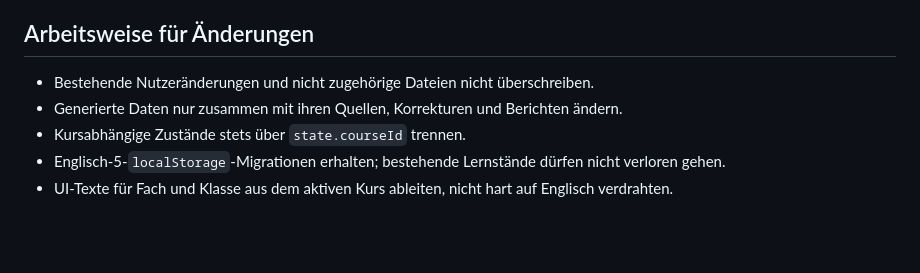
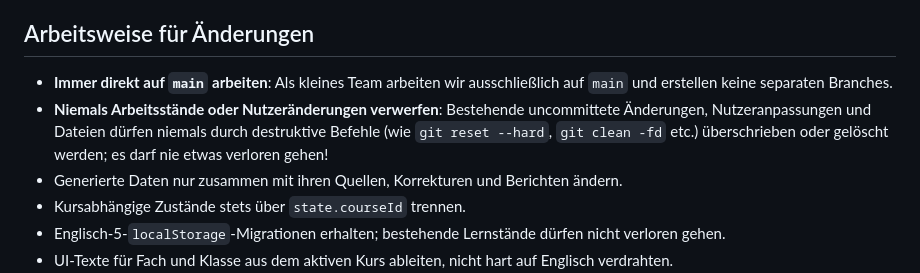
Before and after one commit to DeepThoughtZero/VokabelTrainer, a Markdown page: AGENTS.md, the part around the change. Rendered like a GitHub page; blank space fills up the shorter version.

Commit message:
Document team rules in AGENTS.md: work directly on main without branching and prevent data loss

```diff
--- a/AGENTS.md
+++ b/AGENTS.md
@@ -153,7 +153,8 @@ Erzeugte MP3-Dateien liegen in `assets/audio/ui/`:
 
 ## Arbeitsweise für Änderungen
 
-- Bestehende Nutzeränderungen und nicht zugehörige Dateien nicht überschreiben.
+- **Immer direkt auf `main` arbeiten**: Als kleines Team arbeiten wir ausschließlich auf `main` und erstellen keine separaten Branches.
+- **Niemals Arbeitsstände oder Nutzeränderungen verwerfen**: Bestehende uncommittete Änderungen, Nutzeranpassungen und Dateien dürfen niemals durch destruktive Befehle (wie `git reset --hard`, `git clean -fd` etc.) überschrieben oder gelöscht werden; es darf nie etwas verloren gehen!
 - Generierte Daten nur zusammen mit ihren Quellen, Korrekturen und Berichten ändern.
 - Kursabhängige Zustände stets über `state.courseId` trennen.
 - Englisch-5-`localStorage`-Migrationen erhalten; bestehende Lernstände dürfen nicht verloren gehen.
```
